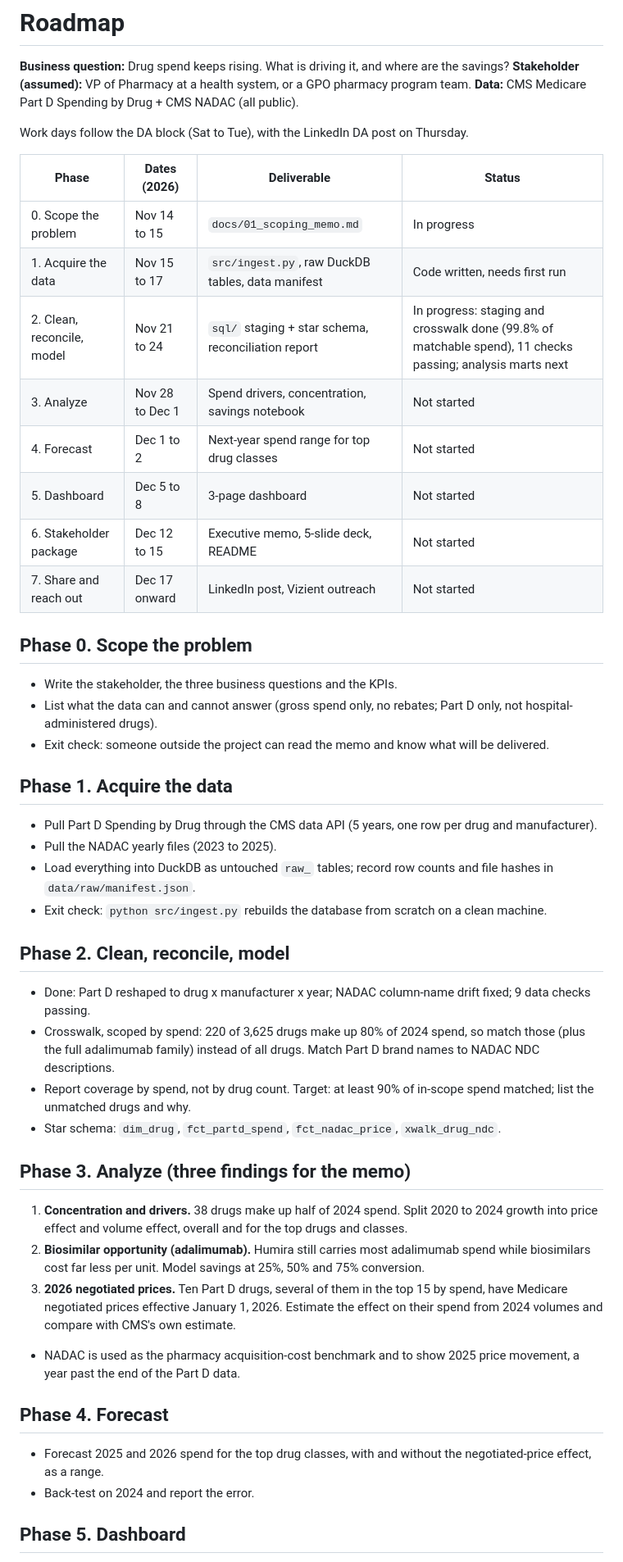
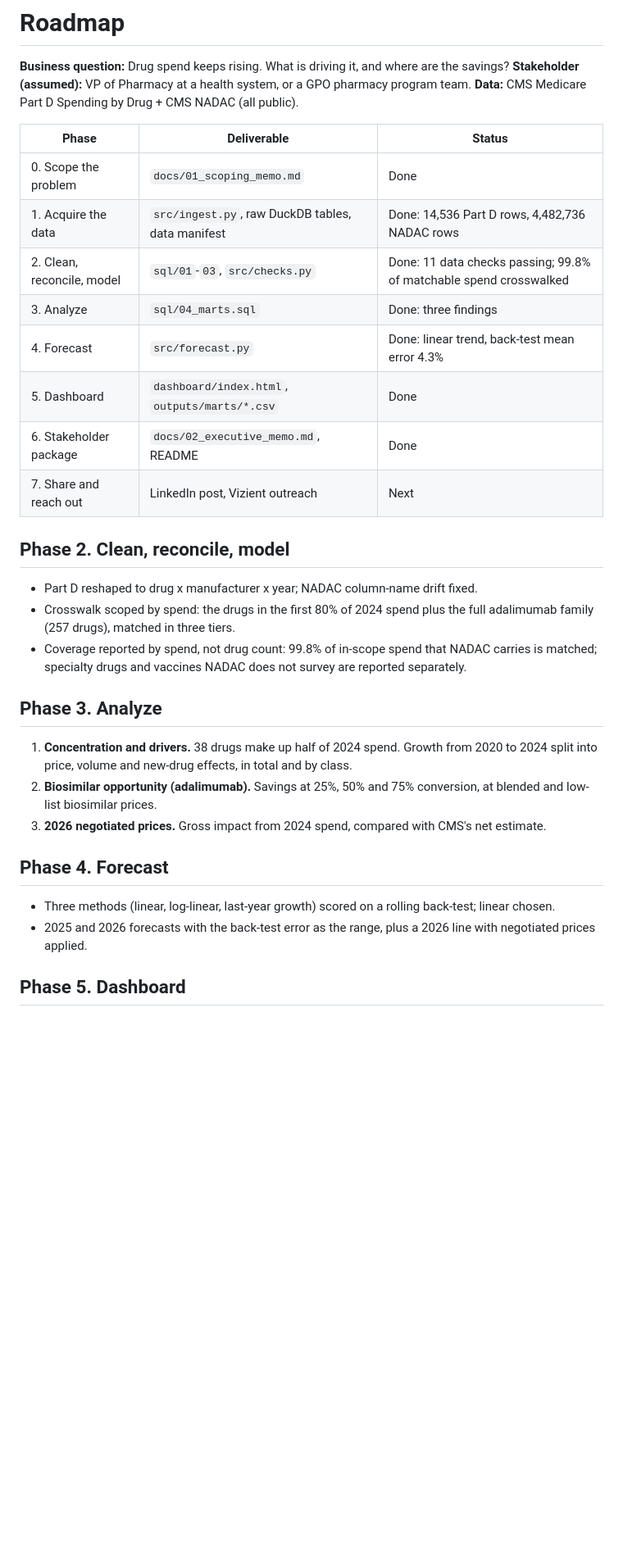
Before and after one commit to SudamshuRao/pharmacy-spend-analytics, a Markdown page: ROADMAP.md, the part around one of its changes. Shown at 82% size. Drawn GitHub-style; blank space fills up the shorter version.

```diff
--- a/ROADMAP.md
+++ b/ROADMAP.md
@@ -4,44 +4,29 @@
 **Stakeholder (assumed):** VP of Pharmacy at a health system, or a GPO pharmacy program team.
 **Data:** CMS Medicare Part D Spending by Drug + CMS NADAC (all public).
 
-Work days follow the DA block (Sat to Tue), with the LinkedIn DA post on Thursday.
-
-| Phase | Dates (2026) | Deliverable | Status |
-|---|---|---|---|
-| 0. Scope the problem | Nov 14 to 15 | `docs/01_scoping_memo.md` | In progress |
-| 1. Acquire the data | Nov 15 to 17 | `src/ingest.py`, raw DuckDB tables, data manifest | Code written, needs first run |
-| 2. Clean, reconcile, model | Nov 21 to 24 | `sql/` staging + star schema, reconciliation report | In progress: staging and crosswalk done (99.8% of matchable spend), 11 checks passing; analysis marts next |
-| 3. Analyze | Nov 28 to Dec 1 | Spend drivers, concentration, savings notebook | Not started |
-| 4. Forecast | Dec 1 to 2 | Next-year spend range for top drug classes | Not started |
-| 5. Dashboard | Dec 5 to 8 | 3-page dashboard | Not started |
-| 6. Stakeholder package | Dec 12 to 15 | Executive memo, 5-slide deck, README | Not started |
-| 7. Share and reach out | Dec 17 onward | LinkedIn post, Vizient outreach | Not started |
-
-## Phase 0. Scope the problem
-- Write the stakeholder, the three business questions and the KPIs.
-- List what the data can and cannot answer (gross spend only, no rebates; Part D only, not hospital-administered drugs).
-- Exit check: someone outside the project can read the memo and know what will be delivered.
-
-## Phase 1. Acquire the data
-- Pull Part D Spending by Drug through the CMS data API (5 years, one row per drug and manufacturer).
-- Pull the NADAC yearly files (2023 to 2025).
-- Load everything into DuckDB as untouched `raw_` tables; record row counts and file hashes in `data/raw/manifest.json`.
-- Exit check: `python src/ingest.py` rebuilds the database from scratch on a clean machine.
+| Phase | Deliverable | Status |
+|---|---|---|
+| 0. Scope the problem | `docs/01_scoping_memo.md` | Done |
+| 1. Acquire the data | `src/ingest.py`, raw DuckDB tables, data manifest | Done: 14,536 Part D rows, 4,482,736 NADAC rows |
+| 2. Clean, reconcile, model | `sql/01`-`03`, `src/checks.py` | Done: 11 data checks passing; 99.8% of matchable spend crosswalked |
+| 3. Analyze | `sql/04_marts.sql` | Done: three findings |
+| 4. Forecast | `src/forecast.py` | Done: linear trend, back-test mean error 4.3% |
+| 5. Dashboard | `dashboard/index.html`, `outputs/marts/*.csv` | Done |
+| 6. Stakeholder package | `docs/02_executive_memo.md`, README | Done |
+| 7. Share and reach out | LinkedIn post, Vizient outreach | Next |
 
 ## Phase 2. Clean, reconcile, model
-- Done: Part D reshaped to drug x manufacturer x year; NADAC column-name drift fixed; 9 data checks passing.
-- Crosswalk, scoped by spend: 220 of 3,625 drugs make up 80% of 2024 spend, so match those (plus the full adalimumab family) instead of all drugs. Match Part D brand names to NADAC NDC descriptions.
-- Report coverage by spend, not by drug count. Target: at least 90% of in-scope spend matched; list the unmatched drugs and why.
-- Star schema: `dim_drug`, `fct_partd_spend`, `fct_nadac_price`, `xwalk_drug_ndc`.
+- Part D reshaped to drug x manufacturer x year; NADAC column-name drift fixed.
+- Crosswalk scoped by spend: the drugs in the first 80% of 2024 spend plus the full adalimumab family (257 drugs), matched in three tiers.
+- Coverage reported by spend, not drug count: 99.8% of in-scope spend that NADAC carries is matched; specialty drugs and vaccines NADAC does not survey are reported separately.
 
-## Phase 3. Analyze (three findings for the memo)
-1. **Concentration and drivers.** 38 drugs make up half of 2024 spend. Split 2020 to 2024 growth into price effect and volume effect, overall and for the top drugs and classes.
-2. **Biosimilar opportunity (adalimumab).** Humira still carries most adalimumab spend while biosimilars cost far less per unit. Model savings at 25%, 50% and 75% conversion.
-3. **2026 negotiated prices.** Ten Part D drugs, several of them in the top 15 by spend, have Medicare negotiated prices effective January 1, 2026. Estimate the effect on their spend from 2024 volumes and compare with CMS's own estimate.
-- NADAC is used as the pharmacy acquisition-cost benchmark and to show 2025 price movement, a year past the end of the Part D data.
+## Phase 3. Analyze
+1. **Concentration and drivers.** 38 drugs make up half of 2024 spend. Growth from 2020 to 2024 split into price, volume and new-drug effects, in total and by class.
+2. **Biosimilar opportunity (adalimumab).** Savings at 25%, 50% and 75% conversion, at blended and low-list biosimilar prices.
+3. **2026 negotiated prices.** Gross impact from 2024 spend, compared with CMS's net estimate.
 
 ## Phase 4. Forecast
-- Forecast 2025 and 2026 spend for the top drug classes, with and without the negotiated-price effect, as a range.
-- Back-test on 2024 and report the error.
+- Three methods (linear, log-linear, last-year growth) scored on a rolling back-test; linear chosen.
+- 2025 and 2026 forecasts with the back-test error as the range, plus a 2026 line with negotiated prices applied.
 
 ## Phase 5. Dashboard
```
Also changed, not shown: other parts of ROADMAP.md (+8 -10 lines), README.md (+45 -22 lines), docs/02_executive_memo.md (added, +89 -0 lines), docs/img/dashboard.png (added), 15 other files.
